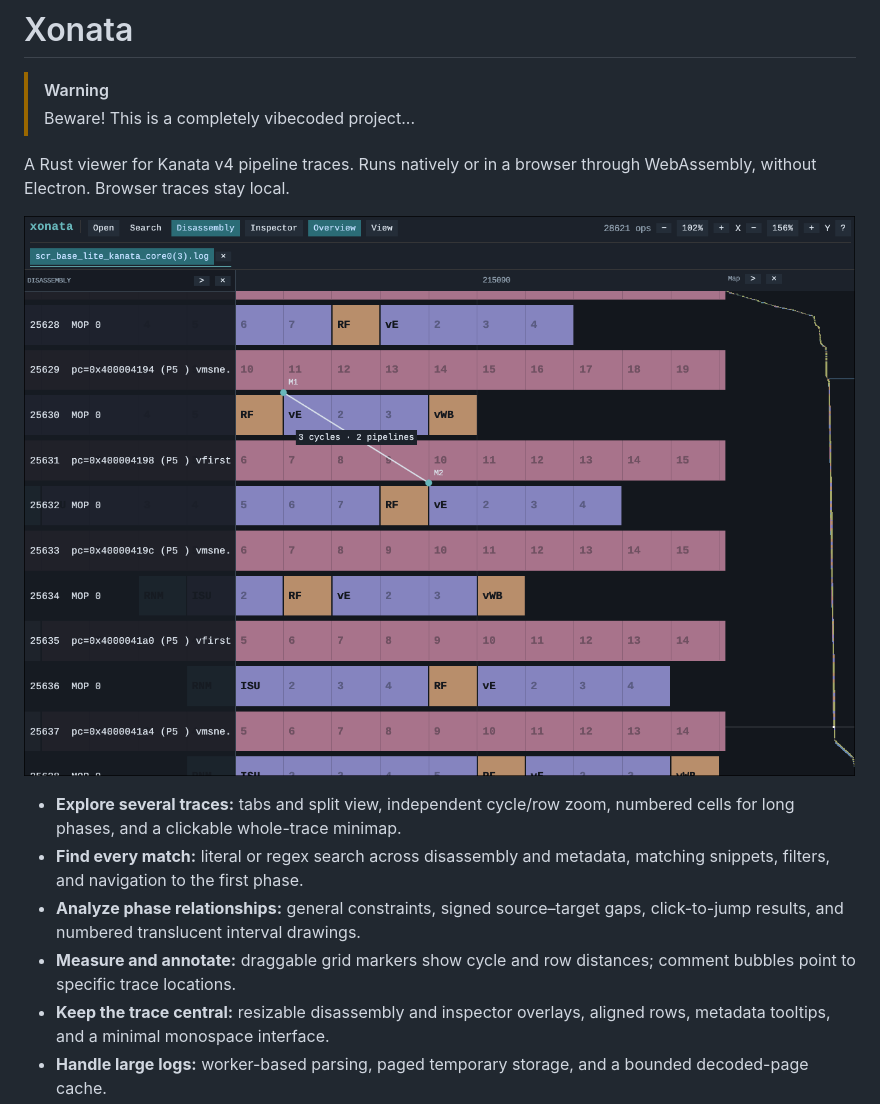
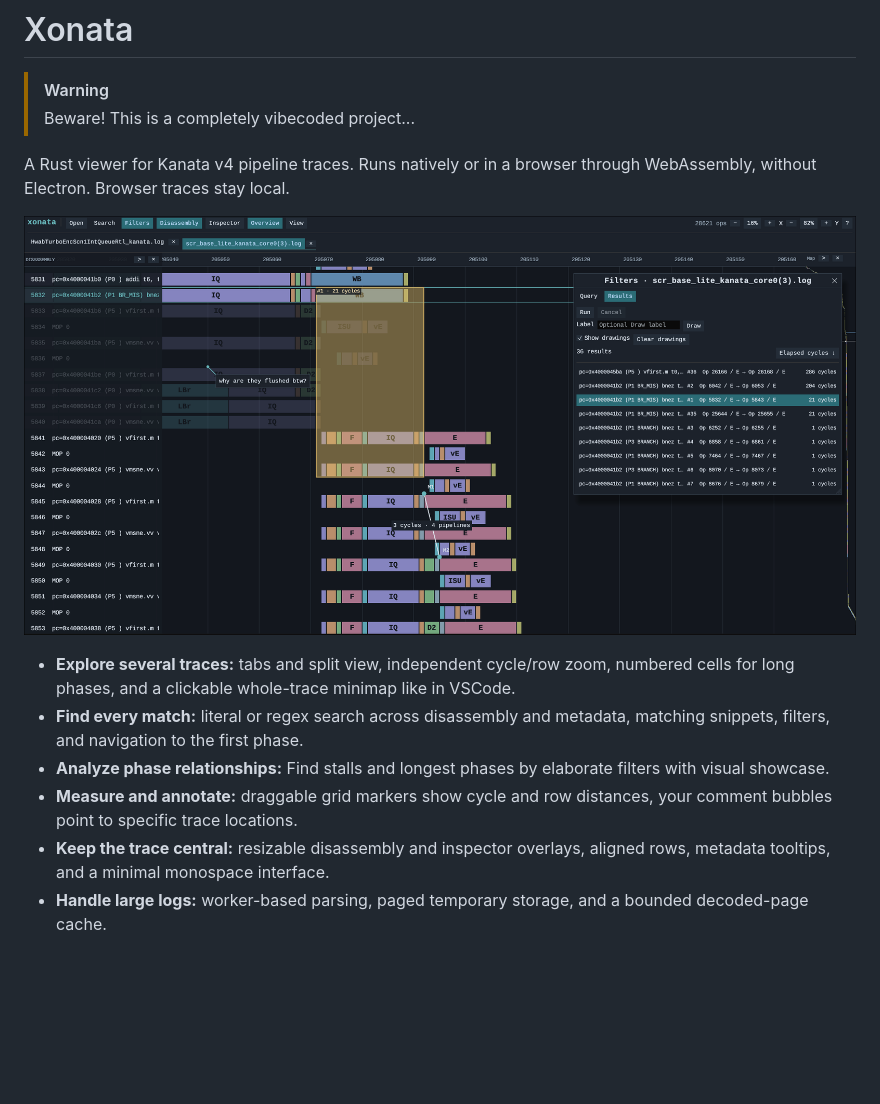
Before and after one commit to dacsson/xonata, a Markdown page: README.md, the part around the change. Rendered like a GitHub page; pictures changed too: doc/showcase2.png (added); blank space fills up the shorter version.

Commit message:
Change showcase img

```diff
--- a/README.md
+++ b/README.md
@@ -5,12 +5,12 @@
 
 A Rust viewer for Kanata v4 pipeline traces. Runs natively or in a browser through WebAssembly, without Electron. Browser traces stay local.
 
-![Xonata showing pipeline phases, disassembly, cycle-distance markers, and the whole-trace overview](doc/showcase.png)
+![Showacase baby!](doc/showcase2.png)
 
-- **Explore several traces:** tabs and split view, independent cycle/row zoom, numbered cells for long phases, and a clickable whole-trace minimap.
+- **Explore several traces:** tabs and split view, independent cycle/row zoom, numbered cells for long phases, and a clickable whole-trace minimap like in VSCode.
 - **Find every match:** literal or regex search across disassembly and metadata, matching snippets, filters, and navigation to the first phase.
-- **Analyze phase relationships:** general constraints, signed source–target gaps, click-to-jump results, and numbered translucent interval drawings.
-- **Measure and annotate:** draggable grid markers show cycle and row distances; comment bubbles point to specific trace locations.
+- **Analyze phase relationships:** Find stalls and longest phases by elaborate filters with visual showcase.
+- **Measure and annotate:** draggable grid markers show cycle and row distances, your comment bubbles point to specific trace locations.
 - **Keep the trace central:** resizable disassembly and inspector overlays, aligned rows, metadata tooltips, and a minimal monospace interface.
 - **Handle large logs:** worker-based parsing, paged temporary storage, and a bounded decoded-page cache.
 
```
